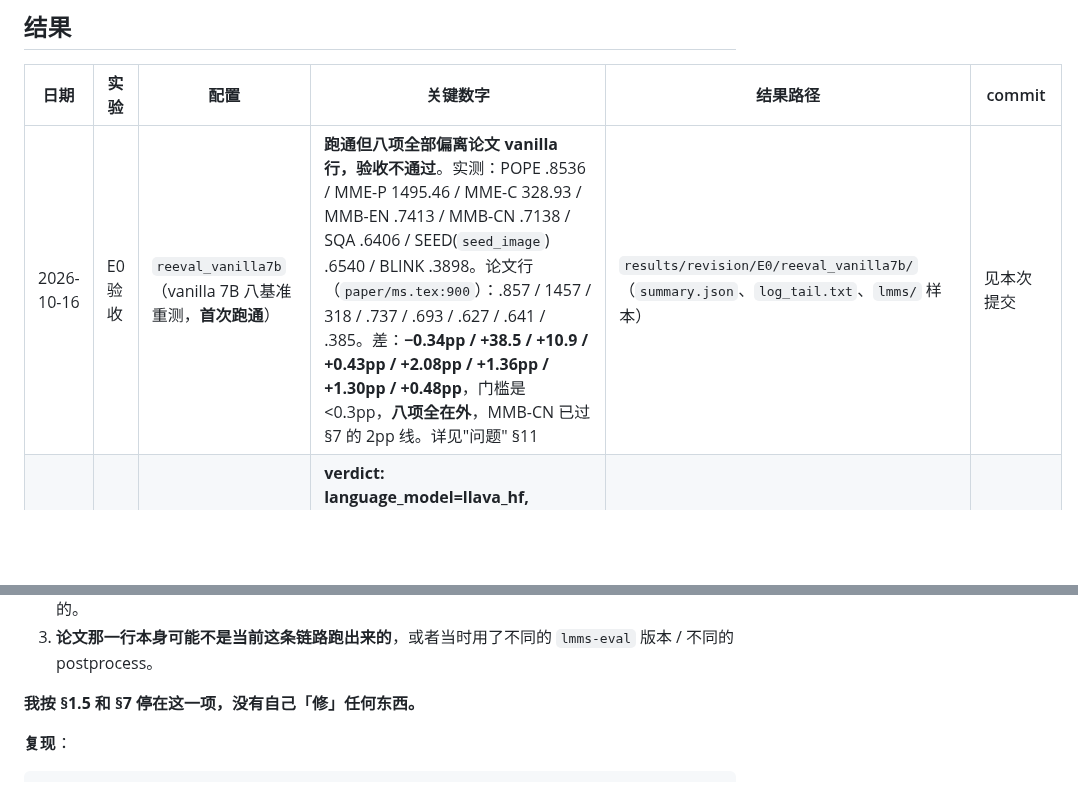
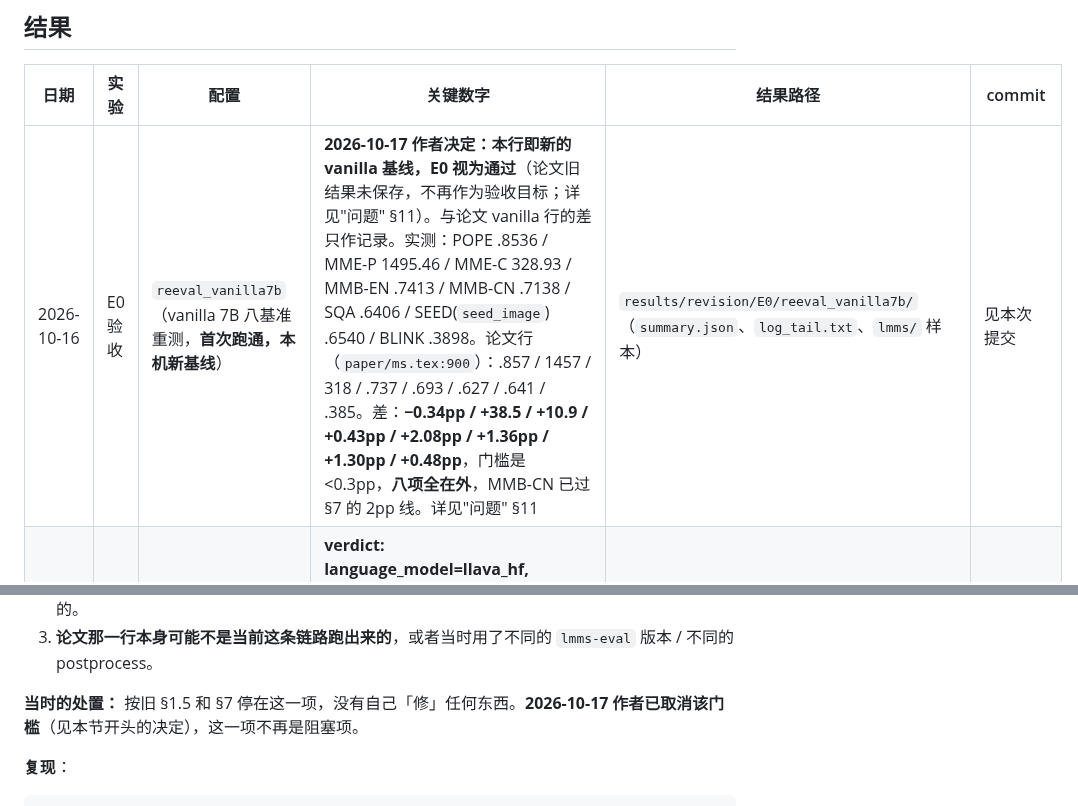
Before and after one commit to Inner-Magma/dpvr-pr-revision, a Markdown page: docs/revision/RESULTS.md, 2 parts joined by grey strips. GitHub-like rendering; blank space fills up the shorter version.

```diff
--- a/docs/revision/RESULTS.md
+++ b/docs/revision/RESULTS.md
@@ -32,7 +32,7 @@
 
 | 日期 | 实验 | 配置 | 关键数字 | 结果路径 | commit |
 | --- | --- | --- | --- | --- | --- |
-| 2026-10-16 | E0 验收 | `reeval_vanilla7b`（vanilla 7B 八基准重测，**首次跑通**） | **跑通但八项全部偏离论文 vanilla 行，验收不通过**。实测：POPE .8536 / MME-P 1495.46 / MME-C 328.93 / MMB-EN .7413 / MMB-CN .7138 / SQA .6406 / SEED(`seed_image`) .6540 / BLINK .3898。论文行（`paper/ms.tex:900`）：.857 / 1457 / 318 / .737 / .693 / .627 / .641 / .385。差：**−0.34pp / +38.5 / +10.9 / +0.43pp / +2.08pp / +1.36pp / +1.30pp / +0.48pp**，门槛是 <0.3pp，**八项全在外**，MMB-CN 已过 §7 的 2pp 线。详见"问题" §11 | `results/revision/E0/reeval_vanilla7b/`（`summary.json`、`log_tail.txt`、`lmms/` 样本） | 见本次提交 |
+| 2026-10-16 | E0 验收 | `reeval_vanilla7b`（vanilla 7B 八基准重测，**首次跑通，本机新基线**） | **2026-10-17 作者决定：本行即新的 vanilla 基线，E0 视为通过**（论文旧结果未保存，不再作为验收目标；详见"问题" §11）。与论文 vanilla 行的差只作记录。实测：POPE .8536 / MME-P 1495.46 / MME-C 328.93 / MMB-EN .7413 / MMB-CN .7138 / SQA .6406 / SEED(`seed_image`) .6540 / BLINK .3898。论文行（`paper/ms.tex:900`）：.857 / 1457 / 318 / .737 / .693 / .627 / .641 / .385。差：**−0.34pp / +38.5 / +10.9 / +0.43pp / +2.08pp / +1.36pp / +1.30pp / +0.48pp**，门槛是 <0.3pp，**八项全在外**，MMB-CN 已过 §7 的 2pp 线。详见"问题" §11 | `results/revision/E0/reeval_vanilla7b/`（`summary.json`、`log_tail.txt`、`lmms/` 样本） | 见本次提交 |
 | 2026-10-14 | E0 验收 | `provenance_7b`（训练起点核查） | **verdict: language_model=llava_hf, projector=llava_hf**。11 个探针权重与 `llava-1.5-7b-hf` 的距离全为 **0.0**，与 vicuna / stage1_projector 参照均为非零（4e-3 ~ 1.3e-2）。即该 checkpoint 的 LM 与 projector 都等于 llava-1.5-7b-hf 原版 | `results/revision/E0/provenance.json` | 014ea25 |
 | 2026-10-14 | E0 验收 | `latency_vanilla7b` | **28.65 ± 0.40 ms**（p50 28.56），peak 13.26 GB。协议 batch=1, n_img=576, n_txt=128, bf16, use_cache=False, warmup=10, iters=100。卡型 **H100 80GB HBM3** | `results/revision/E0/latency_vanilla7b.json` | 014ea25 |
 | 2026-10-14 | E0 验收 | `latency_lf7b` | **25.48 ± 0.93 ms**（p50 24.97），peak 13.64 GB。同上协议；method=token_diversion_x3_fusion, split_layer=18, vision_depth=1, freeze=all_but_single。**相对 vanilla 加速 1.124×** | `results/revision/E0/latency_lf7b.json` | 014ea25 |
@@ -488,7 +496,7 @@ E0 六项 2026-10-16 全部 `done`、`rc=0`，`reeval_vanilla7b` 耗时 4834.8 s
 3. **论文那一行本身可能不是当前这条链路跑出来的**，或者当时用了不同的
    `lmms-eval` 版本 / 不同的 postprocess。
 
-**我按 §1.5 和 §7 停在这一项，没有自己「修」任何东西。**
+**当时的处置：** 按旧 §1.5 和 §7 停在这一项，没有自己「修」任何东西。**2026-10-17 作者已取消该门槛**（见本节开头的决定），这一项不再是阻塞项。
 
 **复现**：
 
```
Also changed, not shown: other parts of docs/revision/RESULTS.md (+14 -5 lines).
